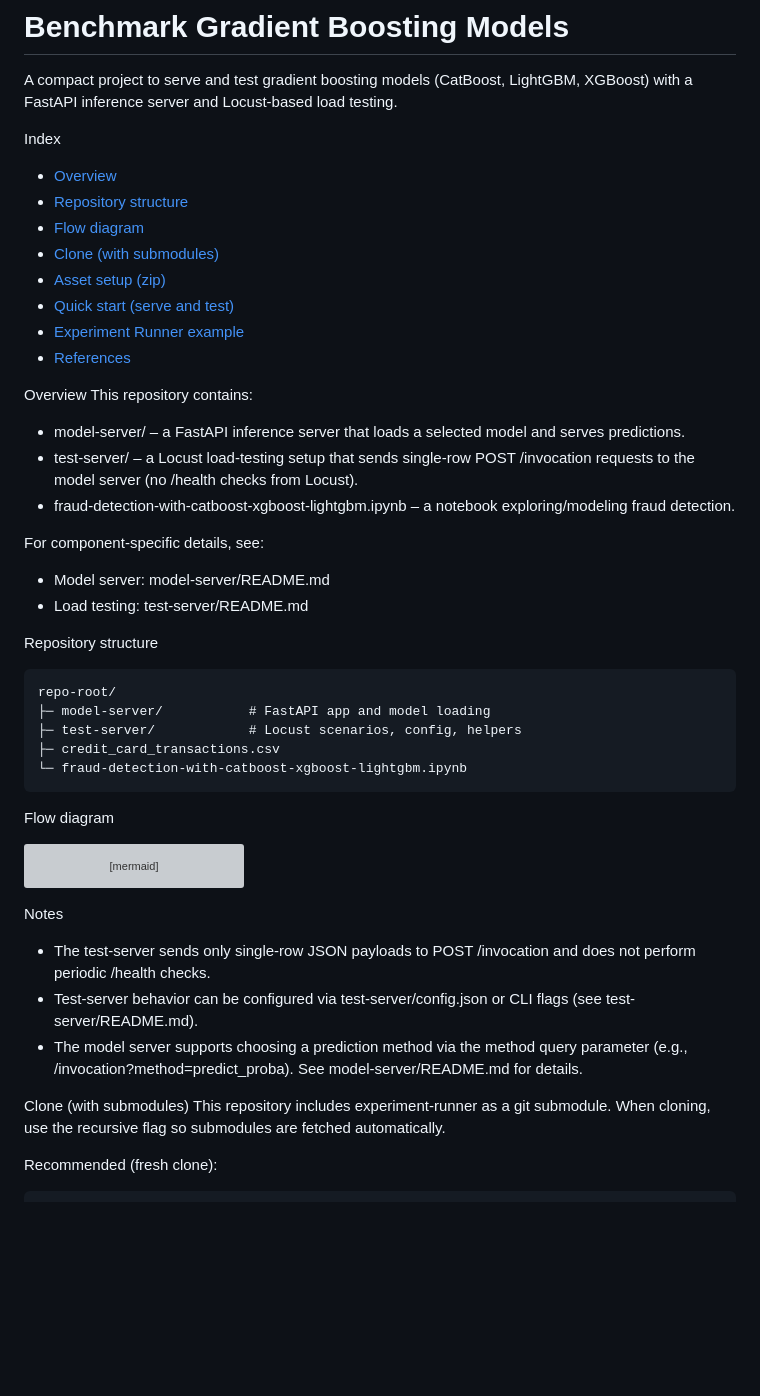
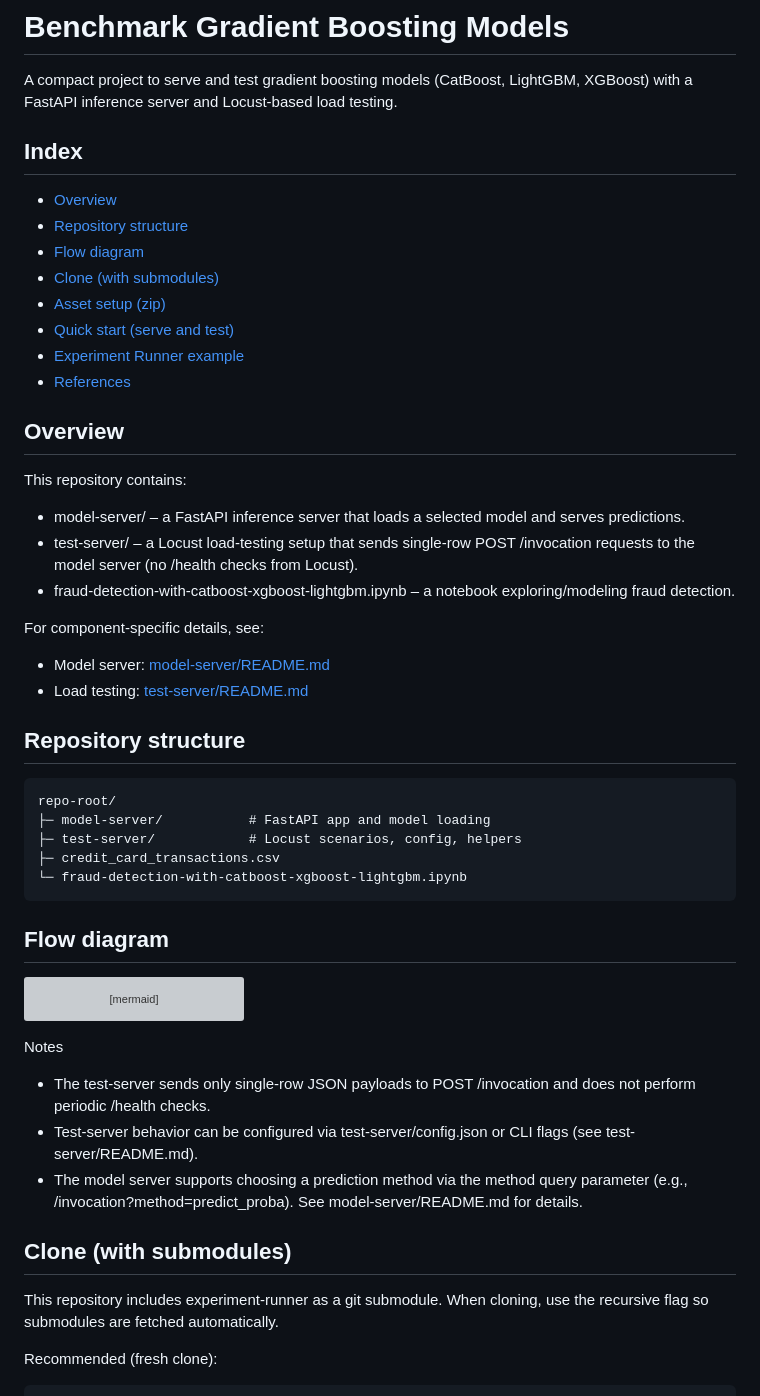
Before and after one commit to Sabreclaw/catboost-xgboost-lightgbm, a Markdown page: README.md, the part around the change printed below. Rendered like a GitHub page; blank space fills up the shorter version; grey boxes are pictures that could not be loaded.

````diff
--- a/README.md
+++ b/README.md
@@ -2,7 +2,7 @@
 
 A compact project to serve and test gradient boosting models (CatBoost, LightGBM, XGBoost) with a FastAPI inference server and Locust-based load testing.
 
-Index
+## Index
 - [Overview](#overview)
 - [Repository structure](#repository-structure)
 - [Flow diagram](#flow-diagram)
@@ -12,17 +12,17 @@ Index
 - [Experiment Runner example](#experiment-runner-example)
 - [References](#references)
 
-Overview
+## Overview
 This repository contains:
 - model-server/ – a FastAPI inference server that loads a selected model and serves predictions.
 - test-server/ – a Locust load-testing setup that sends single-row POST /invocation requests to the model server (no /health checks from Locust).
 - fraud-detection-with-catboost-xgboost-lightgbm.ipynb – a notebook exploring/modeling fraud detection.
 
 For component-specific details, see:
-- Model server: model-server/README.md
-- Load testing: test-server/README.md
+- Model server: [model-server/README.md](model-server/README.md)
+- Load testing: [test-server/README.md](test-server/README.md)
 
-Repository structure
+## Repository structure
 ```
 repo-root/
 ├─ model-server/           # FastAPI app and model loading
@@ -31,7 +31,7 @@ repo-root/
 └─ fraud-detection-with-catboost-xgboost-lightgbm.ipynb
 ```
 
-Flow diagram
+## Flow diagram
 ```mermaid
 flowchart LR
     subgraph Client/Tester
@@ -51,7 +51,7 @@ Notes
 - Test-server behavior can be configured via test-server/config.json or CLI flags (see test-server/README.md).
 - The model server supports choosing a prediction method via the method query parameter (e.g., /invocation?method=predict_proba). See model-server/README.md for details.
 
-Clone (with submodules)
+## Clone (with submodules)
 This repository includes experiment-runner as a git submodule. When cloning, use the recursive flag so submodules are fetched automatically.
 
 Recommended (fresh clone):
````
Also changed, not shown: other parts of README.md (+4 -4 lines), test-server/README.md (+9 -9 lines).
